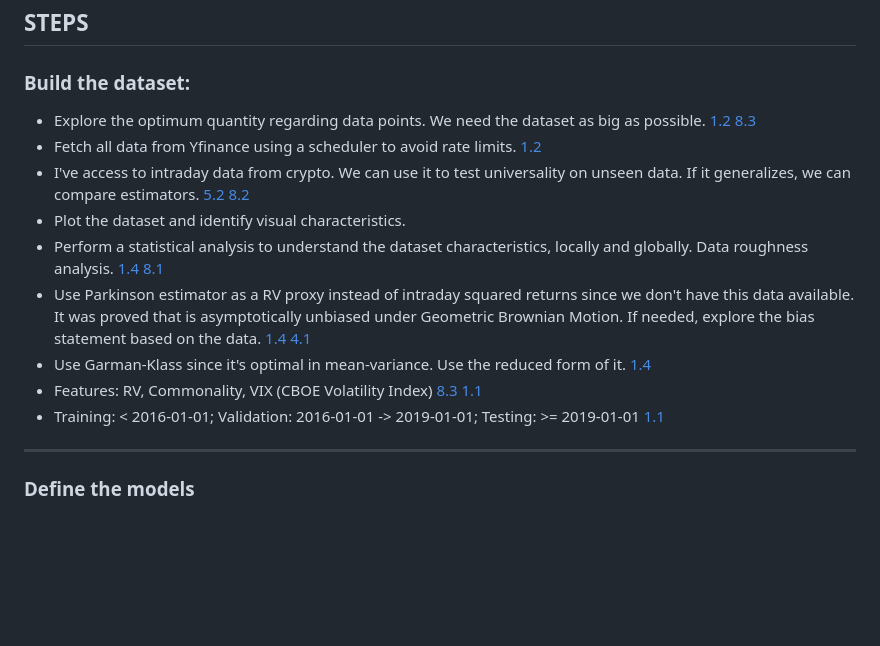
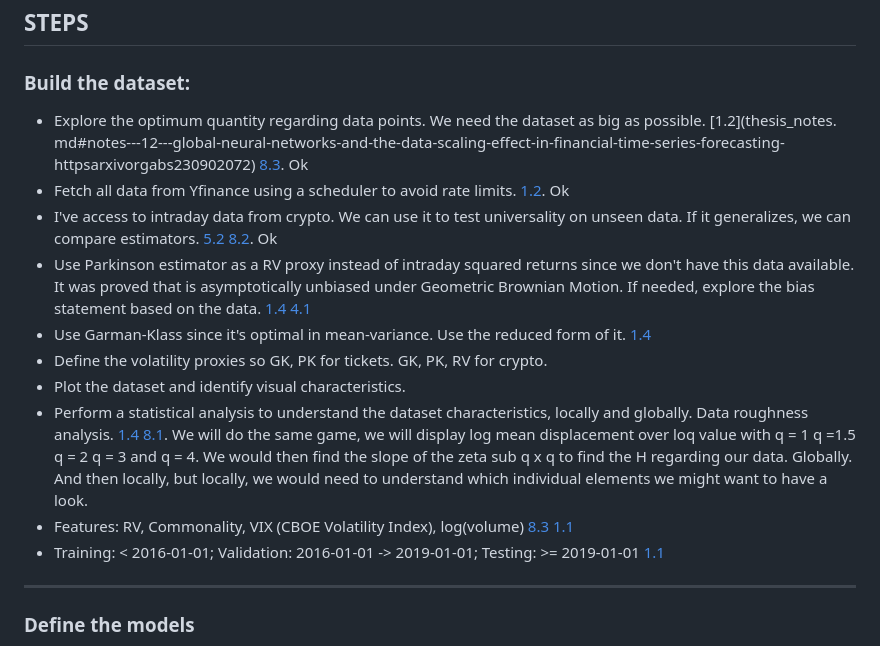
Before and after one commit to barussifelipe/timeseries_analysis, a Markdown page: ref/thesis/plan.md, the part around the change. GitHub-like rendering; blank space fills up the shorter version.

Commit message:
[feb] - review on BM and adjustment on the plan.

```diff
--- a/ref/thesis/plan.md
+++ b/ref/thesis/plan.md
@@ -21,14 +21,15 @@
 
 ## STEPS
 ### Build the dataset:
-- Explore the optimum quantity regarding data points. We need the dataset as big as possible. [1.2](thesis_notes.md#notes---12---global-neural-networks-and-the-data-scaling-effect-in-financial-time-series-forecasting-httpsarxivorgabs230902072) [8.3](thesis_notes.md#notes---83---volatility-forecasting-with-machine-learning-and-intraday-commonality-httpsarxivorgabs220208962)
-- Fetch all data from Yfinance using a scheduler to avoid rate limits. [1.2](thesis_notes.md#notes---12---global-neural-networks-and-the-data-scaling-effect-in-financial-time-series-forecasting-httpsarxivorgabs230902072)
-- I've access to intraday data from crypto. We can use it to test universality on unseen data. If it generalizes, we can compare estimators. [5.2](thesis_notes.md#notes---52---forecasting-volatility-with-machine-learning-and-rough-volatility-example-from-the-crypto-winter-httpsarxivorgabs231104727) [8.2](thesis_notes.md#notes---82---universal-features-of-price-formation-in-financial-markets-perspectives-from-deep-learning-quantitative-finance-httpsarxivorgabs180306917)
-- Plot the dataset and identify visual characteristics.
-- Perform a statistical analysis to understand the dataset characteristics, locally and globally. Data roughness analysis. [1.4](thesis_notes.md#notes---14---rough-volatility-evidence-from-range-volatility-estimators-httpsarxivorgabs231201426) [8.1](thesis_notes.md#notes---81---principles-and-algorithms-for-forecasting-groups-of-time-series-locality-and-globality-international-journal-of-forecasting-httpsrobjhyndmancompapersglobal-modelspdf)
+- Explore the optimum quantity regarding data points. We need the dataset as big as possible. [1.2](thesis_notes. md#notes---12---global-neural-networks-and-the-data-scaling-effect-in-financial-time-series-forecasting-httpsarxivorgabs230902072) [8.3](thesis_notes.md#notes---83---volatility-forecasting-with-machine-learning-and-intraday-commonality-httpsarxivorgabs220208962). Ok
+- Fetch all data from Yfinance using a scheduler to avoid rate limits. [1.2](thesis_notes.md#notes---12---global-neural-networks-and-the-data-scaling-effect-in-financial-time-series-forecasting-httpsarxivorgabs230902072). Ok
+- I've access to intraday data from crypto. We can use it to test universality on unseen data. If it generalizes, we can compare estimators. [5.2](thesis_notes.md#notes---52---forecasting-volatility-with-machine-learning-and-rough-volatility-example-from-the-crypto-winter-httpsarxivorgabs231104727) [8.2](thesis_notes.md#notes---82---universal-features-of-price-formation-in-financial-markets-perspectives-from-deep-learning-quantitative-finance-httpsarxivorgabs180306917). Ok
 - Use Parkinson estimator as a RV proxy instead of intraday squared returns since we don't have this data available. It was proved that is asymptotically unbiased under Geometric Brownian Motion. If needed, explore the bias statement based on the data. [1.4](thesis_notes.md#notes---14---rough-volatility-evidence-from-range-volatility-estimators-httpsarxivorgabs231201426) [4.1](thesis_notes.md#notes---41---forecasting-realized-volatility-with-time-series-foundation-models-a-comparison-with-econometric-benchmarks-httpsarxivorgabs260705291)
 - Use Garman-Klass since it's optimal in mean-variance. Use the reduced form of it. [1.4](thesis_notes.md#notes---14---rough-volatility-evidence-from-range-volatility-estimators-httpsarxivorgabs231201426)
-- Features: RV, Commonality, VIX (CBOE Volatility Index) [8.3](thesis_notes.md#notes---83---volatility-forecasting-with-machine-learning-and-intraday-commonality-httpsarxivorgabs220208962) [1.1](thesis_notes.md#notes---11---hard-to-beat-the-overlooked-impact-of-rolling-windows-in-the-era-of-machine-learning-httpsarxivorgabs240608041)
+- Define the volatility proxies so GK, PK for tickets. GK, PK, RV for crypto.
+- Plot the dataset and identify visual characteristics.
+- Perform a statistical analysis to understand the dataset characteristics, locally and globally. Data roughness analysis. [1.4](thesis_notes.md#notes---14---rough-volatility-evidence-from-range-volatility-estimators-httpsarxivorgabs231201426) [8.1](thesis_notes.md#notes---81---principles-and-algorithms-for-forecasting-groups-of-time-series-locality-and-globality-international-journal-of-forecasting-httpsrobjhyndmancompapersglobal-modelspdf). We will do the same game, we will display log mean displacement over loq value with q = 1 q =1.5 q = 2 q = 3 and q = 4. We would then find the slope of the zeta sub q x q to find the H regarding our data. Globally. And then locally, but locally, we would need to understand which individual elements we might want to have a look.
+- Features: RV, Commonality, VIX (CBOE Volatility Index), log(volume) [8.3](thesis_notes.md#notes---83---volatility-forecasting-with-machine-learning-and-intraday-commonality-httpsarxivorgabs220208962) [1.1](thesis_notes.md#notes---11---hard-to-beat-the-overlooked-impact-of-rolling-windows-in-the-era-of-machine-learning-httpsarxivorgabs240608041)
 - Training: < 2016-01-01; Validation: 2016-01-01 -> 2019-01-01; Testing: >= 2019-01-01 [1.1](thesis_notes.md#notes---11---hard-to-beat-the-overlooked-impact-of-rolling-windows-in-the-era-of-machine-learning-httpsarxivorgabs240608041)
 ---
 ### Define the models
```
